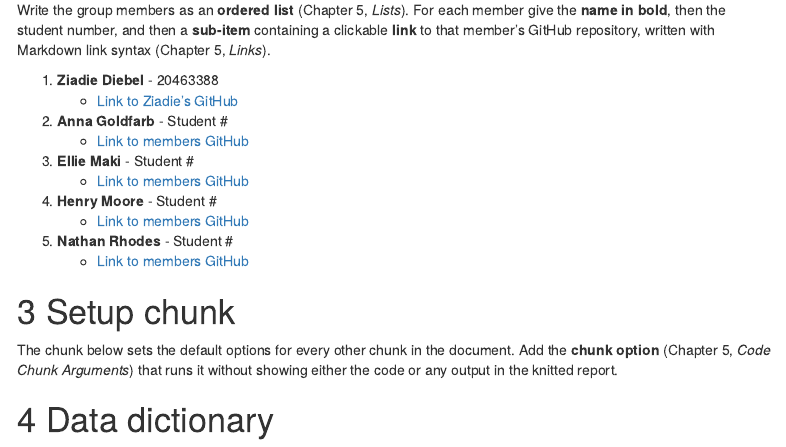
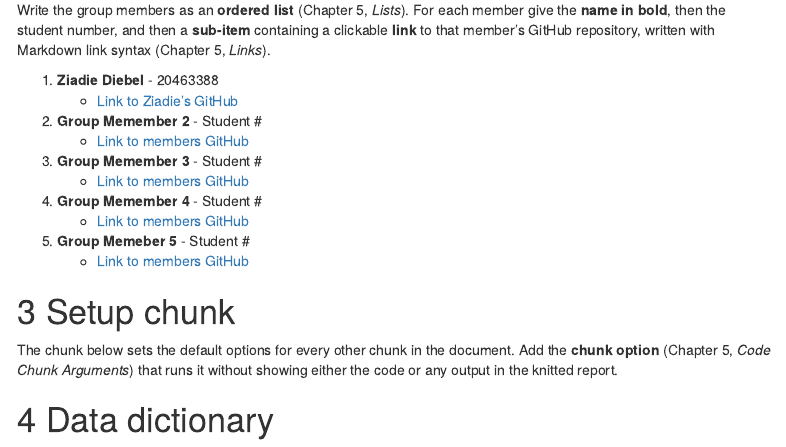
Before and after one commit to ziadiediebel-maker/BIOL343_CodingChallenges, an R Markdown document (BIOL343_Week3/Group3-CC2.Rmd): the page in a window 1100 px wide, from 700 px down. Rendered offline with R 4.5, knitr and Pandoc, with nearby package versions; menus at the side of the page are left out.

Commit message:
BIOL343_Week3/Group3-CC2.Rmd

```diff
--- a/BIOL343_Week3/Group3-CC2.Rmd
+++ b/BIOL343_Week3/Group3-CC2.Rmd
@@ -32,13 +32,13 @@ Write the group members as an **ordered list** (Chapter 5, *Lists*). For each me
 
 1. **Ziadie Diebel** - 20463388
     + [Link to Ziadie's GitHub](https://github.com/ziadiediebel-maker/BIOL343_CodingChallenges)
-2. **Anna Goldfarb** - Student #
+2. **Group Memember 2** - Student #
     + [Link to members GitHub]()
-3. **Ellie Maki** - Student #
+3. **Group Memember 3** - Student #
     + [Link to members GitHub]()
-4. **Henry Moore** - Student #
+4. **Group Memember 4** - Student #
     + [Link to members GitHub]()
-5. **Nathan Rhodes** - Student #
+5. **Group Memeber 5** - Student #
     + [Link to members GitHub]()
 
 # Setup chunk
```
